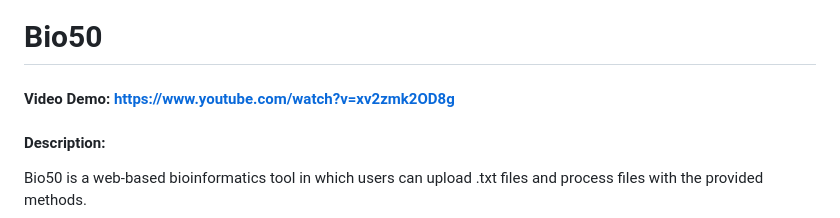
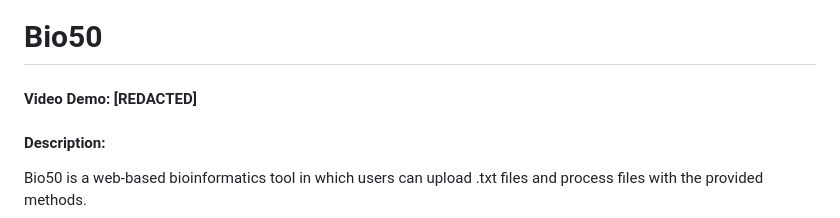
Before and after one commit to cemsaglam07/bio50, a Markdown page: README.md, the part around the change. Rendered like a GitHub page.

Commit message:
Delete video link

```diff
--- a/README.md
+++ b/README.md
@@ -1,5 +1,5 @@
 # Bio50
-#### Video Demo:   https://www.youtube.com/watch?v=xv2zmk2OD8g
+#### Video Demo:   [REDACTED]
 #### Description:
 Bio50 is a web-based bioinformatics tool in which users can upload .txt files and process files with the provided methods.
 
```
